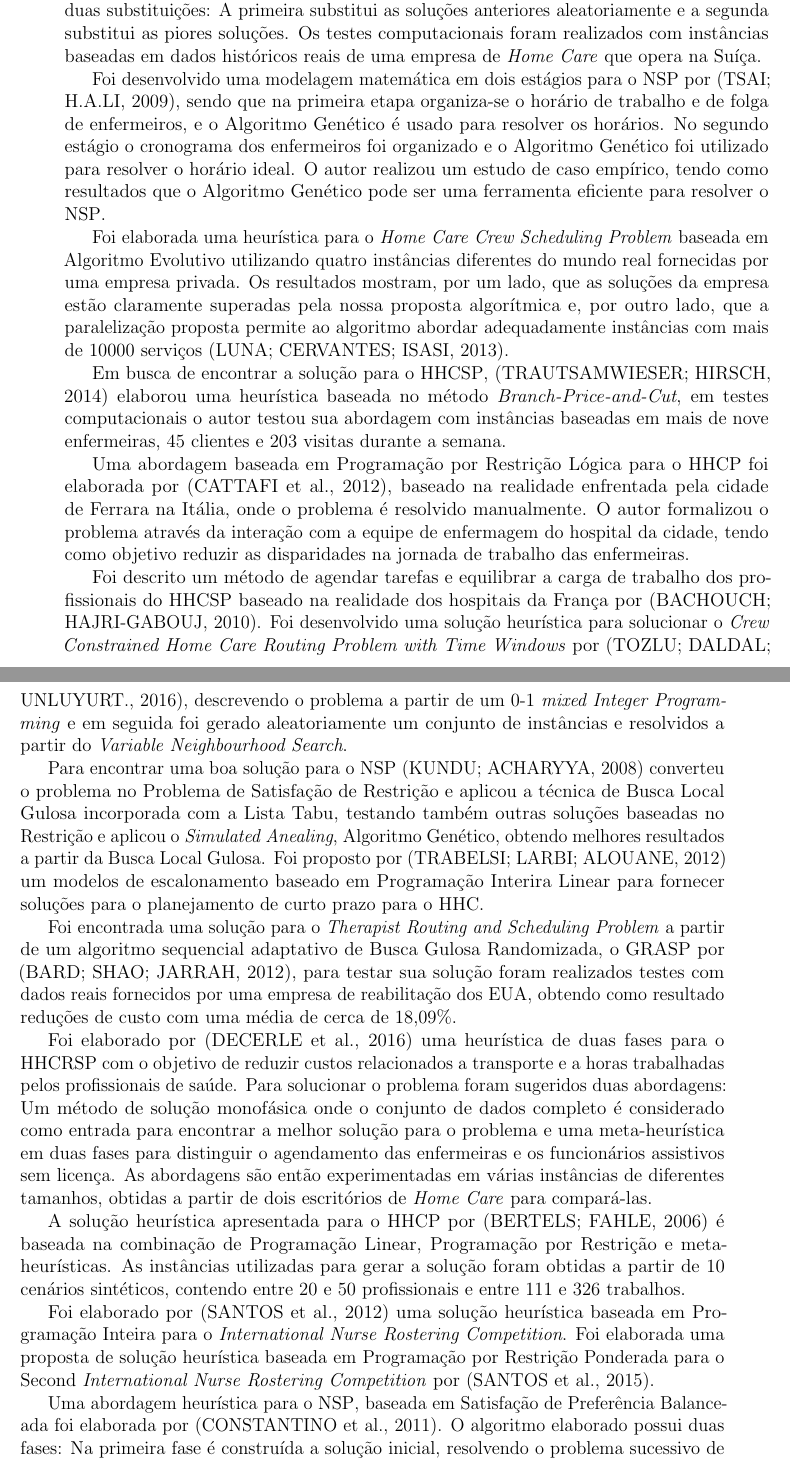
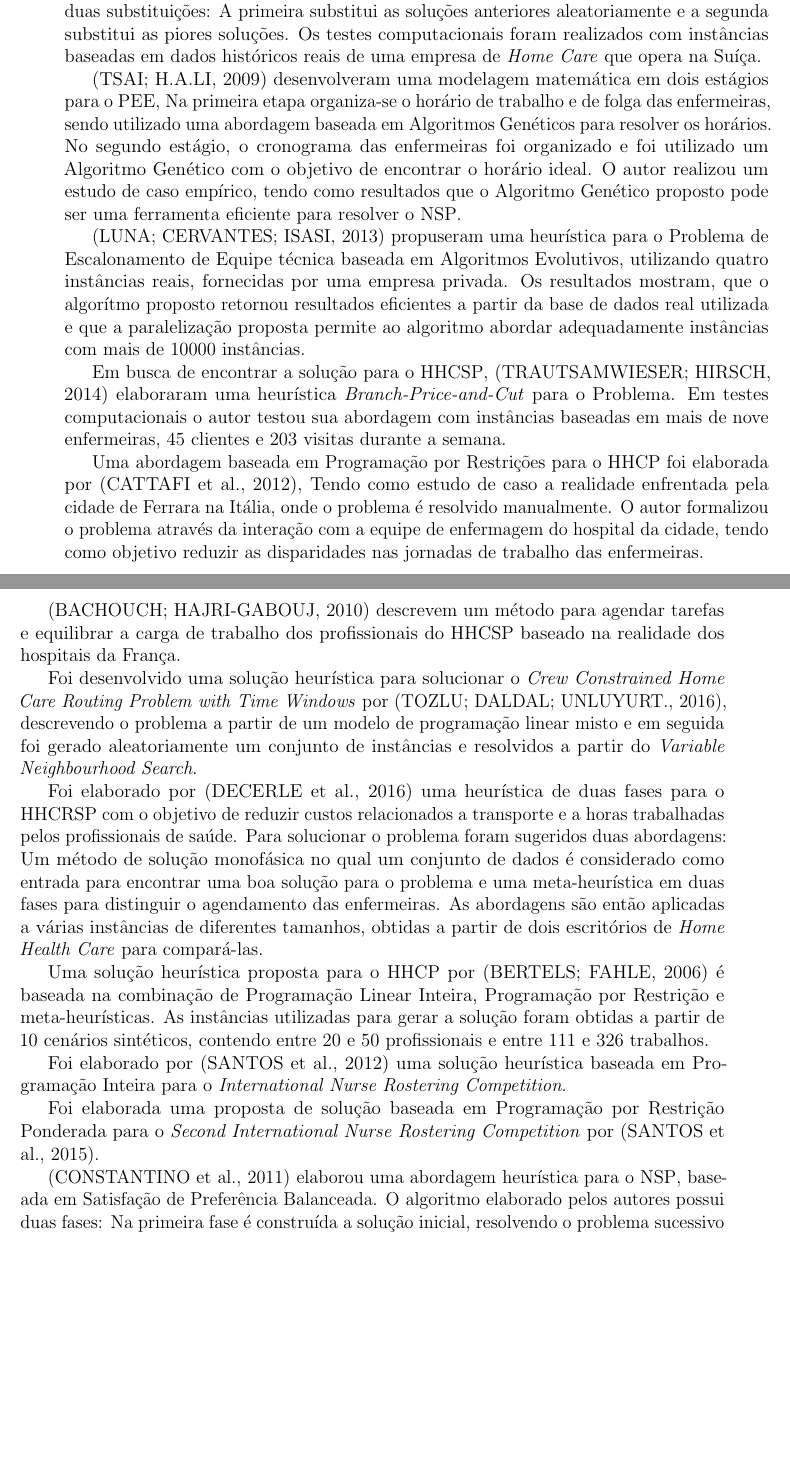
Before and after one commit to JuliaCampos/mestrado, a LaTeX thesis (template-qual.tex, which reads capituloRSL.tex): two parts of pages 33 and 34 of 43 before the commit and two parts of pages 33 and 34 of 45 after it, joined at a grey line, cut so that both start at the same text, the shorter picture padded with empty space. Compiled offline with pdfLaTeX.

Commit message:
depois da queda de energia

```diff
--- a/capituloRSL.tex
+++ b/capituloRSL.tex
@@ -79,39 +79,41 @@ Após a aplicação dos critérios de inclusão e de exclusão nos 151 artigos c
 
 % Foi apresentado uma abordagem baseada em Memória Externa, junto com Algoritmos Genéticos Multi-Objetivos para resolver o \ac{NSP} por\cite{ahmet:2009}, tendo como resultado melhores soluções quando comparadas com os Algoritmos Genéticos Multi-Objetivos sem memória.
 
-Foi desenvolvido uma modelagem matemática em dois estágios para o \ac{NSP} por \cite{tsai:2009}, sendo que na primeira etapa organiza-se o horário de trabalho e de folga de enfermeiros, e o Algoritmo Genético é usado para resolver os horários. No segundo estágio o cronograma dos enfermeiros foi organizado e o Algoritmo Genético foi utilizado para resolver o horário ideal. O autor realizou um estudo de caso empírico, tendo como resultados que o Algoritmo Genético pode ser uma ferramenta eficiente para resolver o \ac{NSP}.
+\cite{tsai:2009} desenvolveram uma modelagem matemática em dois estágios para o \ac{PEE}, Na primeira etapa organiza-se o horário de trabalho e de folga das enfermeiras,  sendo utilizado uma abordagem baseada em Algoritmos Genéticos para resolver os horários. No segundo estágio, o cronograma das enfermeiras foi organizado e foi utilizado um  Algoritmo Genético com o objetivo de encontrar o horário ideal. O autor realizou um estudo de caso empírico, tendo como resultados que o Algoritmo Genético proposto pode ser uma ferramenta eficiente para resolver o \ac{NSP}.
 
-Foi elaborada uma heurística para o \textit{Home Care Crew Scheduling Problem} baseada em Algoritmo Evolutivo utilizando quatro instâncias diferentes do mundo real fornecidas por uma empresa privada. Os resultados mostram, por um lado, que as soluções da empresa estão claramente superadas pela nossa proposta algorítmica e, por outro lado, que a paralelização proposta permite ao algoritmo abordar adequadamente instâncias com mais de 10000 serviços \cite{luna:2013}.
+ \cite{luna:2013} propuseram uma heurística para o Problema de Escalonamento de Equipe técnica baseada em Algoritmos Evolutivos, utilizando quatro instâncias reais, fornecidas por uma empresa privada. Os resultados mostram,  que o algorítmo proposto retornou resultados eficientes a partir da base de dados real utilizada e  que a paralelização proposta permite ao algoritmo abordar adequadamente instâncias com mais de 10000 instâncias.
 
 % Baseado na teoria Fuzzy, \cite{mutingi:2013}  elaborou uma heurística para o escalonamento de equipe de atendimento domiciliar, utilizando o método de Enxame de Particulas Fuzzy.
-Em busca de encontrar a solução para o \ac{HHCSP}, \cite{trautsamwieser:2014} elaborou uma heurística baseada no método \textit{Branch-Price-and-Cut}, em testes computacionais o autor testou sua abordagem com instâncias baseadas em mais de nove enfermeiras, 45 clientes e 203 visitas durante a semana.
+Em busca de encontrar a solução para o \ac{HHCSP}, \cite{trautsamwieser:2014} elaboraram uma heurística  \textit{Branch-Price-and-Cut} para o Problema. Em testes computacionais o autor testou sua abordagem com instâncias baseadas em mais de nove enfermeiras, 45 clientes e 203 visitas durante a semana.
 
-Uma abordagem baseada em Programação por Restrição Lógica para o \ac{HHCP} foi elaborada por \cite{cattafi:2012}, baseado na realidade enfrentada pela cidade de Ferrara na Itália, onde o problema é resolvido manualmente. O autor formalizou o problema através da interação com a equipe de enfermagem do hospital da cidade, tendo como objetivo reduzir as disparidades na jornada de trabalho das enfermeiras.
+Uma abordagem baseada em Programação por Restrições para o \ac{HHCP} foi elaborada por \cite{cattafi:2012}, Tendo como estudo de caso a realidade enfrentada pela cidade de Ferrara na Itália, onde o problema é resolvido manualmente. O autor formalizou o problema através da interação com a equipe de enfermagem do hospital da cidade, tendo como objetivo reduzir as disparidades nas jornadas de trabalho das enfermeiras.
 
-Foi descrito um método de agendar tarefas e equilibrar a carga de trabalho dos profissionais do \ac{HHCSP} baseado na realidade dos hospitais da França por \cite{bachouch:2010}.
-Foi desenvolvido uma solução heurística para solucionar o \textit{Crew Constrained Home Care Routing Problem with Time Windows} por \cite{tozlu:2016}, descrevendo o problema a partir de um 0-1 \textit{mixed Integer Programming} e em seguida foi gerado aleatoriamente um conjunto de instâncias e resolvidos a partir do \textit{Variable Neighbourhood Search}.
+\cite{bachouch:2010} descrevem um método para agendar tarefas e equilibrar a carga de trabalho dos profissionais do \ac{HHCSP} baseado na realidade dos hospitais da França.
 
-Para encontrar uma boa solução para o \ac{NSP} \cite{kundu:2008} converteu o problema no Problema de Satisfação de Restrição e aplicou a técnica de Busca Local Gulosa incorporada com a Lista Tabu, testando também outras soluções baseadas no Restrição e aplicou o \textit{Simulated Anealing}, Algoritmo Genético, obtendo melhores resultados a partir da Busca Local Gulosa.
-Foi proposto por \cite{trabelsi:2012} um modelos de escalonamento baseado em Programação Interira Linear para fornecer soluções para o planejamento de curto prazo para o \ac{HHC}.
+Foi desenvolvido uma solução heurística para solucionar o \textit{Crew Constrained Home Care Routing Problem with Time Windows} por \cite{tozlu:2016}, descrevendo o problema a partir de um modelo de programação linear misto e em seguida foi gerado aleatoriamente um conjunto de instâncias e resolvidos a partir do \textit{Variable Neighbourhood Search}.
 
-Foi encontrada uma solução para o \textit{Therapist Routing and Scheduling Problem} a partir de um algoritmo sequencial adaptativo de Busca Gulosa Randomizada, o GRASP por \cite{bard:2012}, para testar sua solução foram realizados testes com dados reais fornecidos por uma empresa de reabilitação dos EUA, obtendo como resultado reduções de custo com uma média de cerca de 18,09\%.
+%Para encontrar uma boa solução para o \ac{NSP} \cite{kundu:2008} converteu o problema no Problema de Satisfação de Restrição e aplicou a técnica de Busca Local Gulosa incorporada com a Lista Tabu, testando também outras soluções baseadas no Restrição e aplicou o \textit{Simulated Anealing}, Algoritmo Genético, obtendo melhores resultados a partir da Busca Local Gulosa.
+%Foi proposto por \cite{trabelsi:2012} um modelos de escalonamento baseado em Programação Interira Linear para fornecer soluções para o planejamento de curto prazo para o \ac{HHC}.
 
-Foi elaborado por \cite{Decerle:2016} uma heurística de duas fases para o \ac{HHCRSP} com o objetivo de reduzir custos relacionados a transporte e a horas trabalhadas pelos profissionais de saúde. Para solucionar o problema foram sugeridos duas abordagens: Um método de solução monofásica onde o conjunto de dados completo é considerado como entrada para encontrar a melhor solução para o problema e uma meta-heurística em duas fases para distinguir o agendamento das enfermeiras e os funcionários assistivos sem licença. As abordagens são então experimentadas em várias instâncias de diferentes tamanhos, obtidas a partir de dois escritórios de \textit{Home Care} para compará-las.
+%Foi encontrada uma solução para o \textit{Therapist Routing and Scheduling Problem} a partir de um algoritmo sequencial adaptativo de Busca Gulosa Randomizada, o GRASP por \cite{bard:2012}, para testar sua solução foram realizados testes com dados reais fornecidos por uma empresa de reabilitação dos EUA, obtendo como resultado reduções de custo com uma média de cerca de 18,09\%.
 
-A solução heurística apresentada para o \ac{HHCP} por \cite{Bertels:2006} é baseada na combinação de Programação Linear, Programação por Restrição e meta-heurísticas. As instâncias utilizadas para gerar a solução foram obtidas a partir de 10 cenários sintéticos, contendo entre 20 e 50 profissionais e entre 111 e 326 trabalhos.
+Foi elaborado por \cite{Decerle:2016} uma heurística de duas fases para o \ac{HHCRSP} com o objetivo de reduzir custos relacionados a transporte e a horas trabalhadas pelos profissionais de saúde. Para solucionar o problema foram sugeridos duas abordagens: Um método de solução monofásica no qual um conjunto de dados é considerado como entrada para encontrar uma boa solução para o problema e uma meta-heurística em duas fases para distinguir o agendamento das enfermeiras. As abordagens são então aplicadas a várias instâncias de diferentes tamanhos, obtidas a partir de dois escritórios de \textit{Home Health Care} para compará-las.
+
+Uma solução heurística proposta para o \ac{HHCP} por \cite{Bertels:2006} é baseada na combinação de Programação Linear Inteira, Programação por Restrição e meta-heurísticas. As instâncias utilizadas para gerar a solução foram obtidas a partir de 10 cenários sintéticos, contendo entre 20 e 50 profissionais e entre 111 e 326 trabalhos.
 
 Foi elaborado por \cite{gambini:2012} uma solução heurística baseada em Programação Inteira para o \textit{International Nurse Rostering Competition}.
-Foi elaborada uma proposta de solução heurística baseada em Programação por Restrição Ponderada para o Second \textit{International Nurse Rostering Competition} por \cite{santos:2015}.
+
+Foi elaborada uma proposta de solução baseada em Programação por Restrição Ponderada para o  \textit{Second International Nurse Rostering Competition} por \cite{santos:2015}.
 
 % Foi elaborada uma heurística baseada em Busca Local para o \ac{NSP}, por \cite{inafune:2016}, os autores utilizaram em seus experimentos instancias reais, colhidas de um hospital.
 % Foi elaborado por \cite{mutingi:2015} uma abordagem baseada em Algoritmo de Metamorfose Fuzzy para o \ac{NSP}, utilizando dados do mundo real e encontrados na literatura estudada.
 
-Uma abordagem heurística para o \ac{NSP}, baseada em Satisfação de Preferência Balanceada foi elaborada por \cite{constantino:2011}. O algoritmo elaborado possui duas fases: Na primeira fase é construída a solução inicial, resolvendo o problema sucessivo de atribuição por estrangulamento e na segunda fase são aplicados dois procedimentos de melhoria baseados em etapas de reatribuição. Os testes computacionais foram realizados com instâncias do \textit{Standard Benchmark Bataset} e a partir dos experimentos os autores concluíram que o método utilizado gerou resultados efetivos e eficientes para solucionar o problema.
+\cite{constantino:2011} elaborou uma abordagem heurística para o \ac{NSP}, baseada em Satisfação de Preferência Balanceada. O algoritmo elaborado pelos autores possui duas fases: Na primeira fase é construída a solução inicial, resolvendo o problema sucessivo de atribuição por estrangulamento e na segunda fase são aplicados dois procedimentos de melhoria baseados em etapas de reatribuição. Os testes computacionais foram realizados com instâncias do \textit{Standard Benchmark Bataset} e a partir dos experimentos os autores concluíram que o método utilizado gerou resultados efetivos e eficientes para solucionar o problema.
 
 % Foi formulada uma nova solução para o \ac{NSP} por \cite{baskaran:2014} utilizando o \textit{Branch and Bound} e o solucionador de simplex duplo, obtendo bons resultados a partir da aplicação de instâncias do mundo real.
 % Uma abordagem colaborativa para resolver o \ac{NSP} foi elaborada por \cite{cares:2013} usando uma formulação de programação não-linear. Neste modelo, a função a ser otimizada é não-linear, esta função é focada em procurar uma solução que minimiza as diferenças entre os enfermeiros. Os autores utilizaram instâncias do mundo real para realizar os testes, obtendo resultados efetivos.
 
-O algoritmo de Busca Harmônica  tem sido utilizado para solucionar problemas de otimização, este método funciona a partir da imitação do processo de improvisação musical. Foi elaborada uma abordagem meta-heurística baseada em Busca Harmônica para o \ac{NSP}, por\cite{awadallah:2011}. Para realizar os testes computacionais foram utilizados dados do \textit{ International Nurse Rostering Competition 2010}, retornando bons resultados.
+O algoritmo de Busca Harmônica  tem sido utilizado para solucionar problemas de otimização, este método funciona a partir da imitação do processo de improvisação musical.  Foi elaborada uma abordagem meta-heurística baseada em Busca Harmônica para o \ac{NSP}, por\cite{awadallah:2011}. Para realizar os testes computacionais foram utilizados dados do \textit{ International Nurse Rostering Competition 2010}, retornando bons resultados.
 
 Foi desenvolvida um abordagem baseada em Programação Inteira Binária para gerar uma solução heurística para o \ac{NSP}, por \cite{Zen-El-Din:2012}. O autor realizou um estudo de caso  na unidade de terapia intensiva no Hospital do Cairo, sendo que os dados foram coletados de enfermeiros-chefe, supervisores, enfermeiros e assistentes.
 
```
Also changed, not shown: capitulo3.tex (+1 -1 lines), simbolos.tex (added, +5 -0 lines), template-qual.tex (+6 -2 lines), ufba.pdf (deleted), capituloRSL.tex (4 more changed lines).
